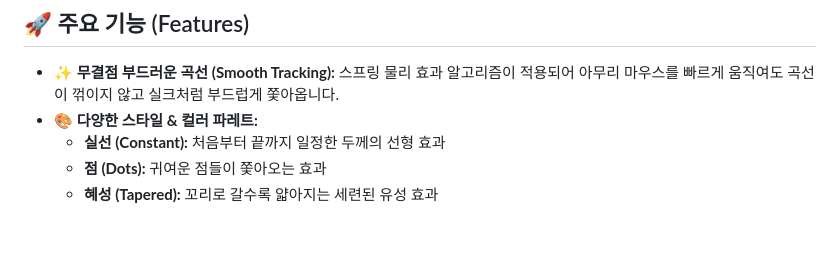
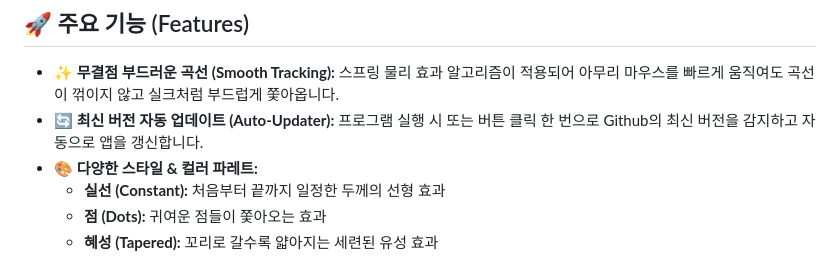
Before and after one commit to ruruoni1/GoPoint, a Markdown page: README.md, the part around the change. GitHub-like rendering; blank space fills up the shorter version.

```diff
--- a/README.md
+++ b/README.md
@@ -16,6 +16,7 @@
 ## 🚀 주요 기능 (Features)
 
 * **✨ 무결점 부드러운 곡선 (Smooth Tracking):** 스프링 물리 효과 알고리즘이 적용되어 아무리 마우스를 빠르게 움직여도 곡선이 꺾이지 않고 실크처럼 부드럽게 쫓아옵니다.
+* **🔄 최신 버전 자동 업데이트 (Auto-Updater):** 프로그램 실행 시 또는 버튼 클릭 한 번으로 Github의 최신 버전을 감지하고 자동으로 앱을 갱신합니다.
 * **🎨 다양한 스타일 & 컬러 파레트:**
   * **실선 (Constant):** 처음부터 끝까지 일정한 두께의 선형 효과
   * **점 (Dots):** 귀여운 점들이 쫓아오는 효과
```
